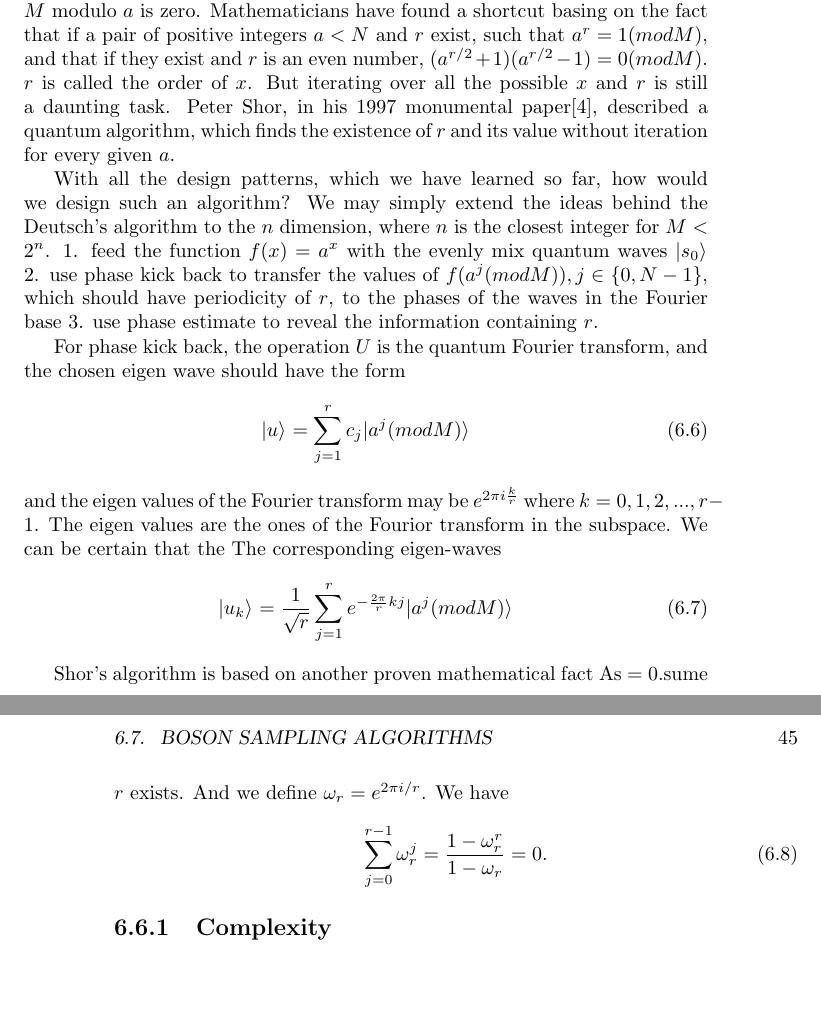
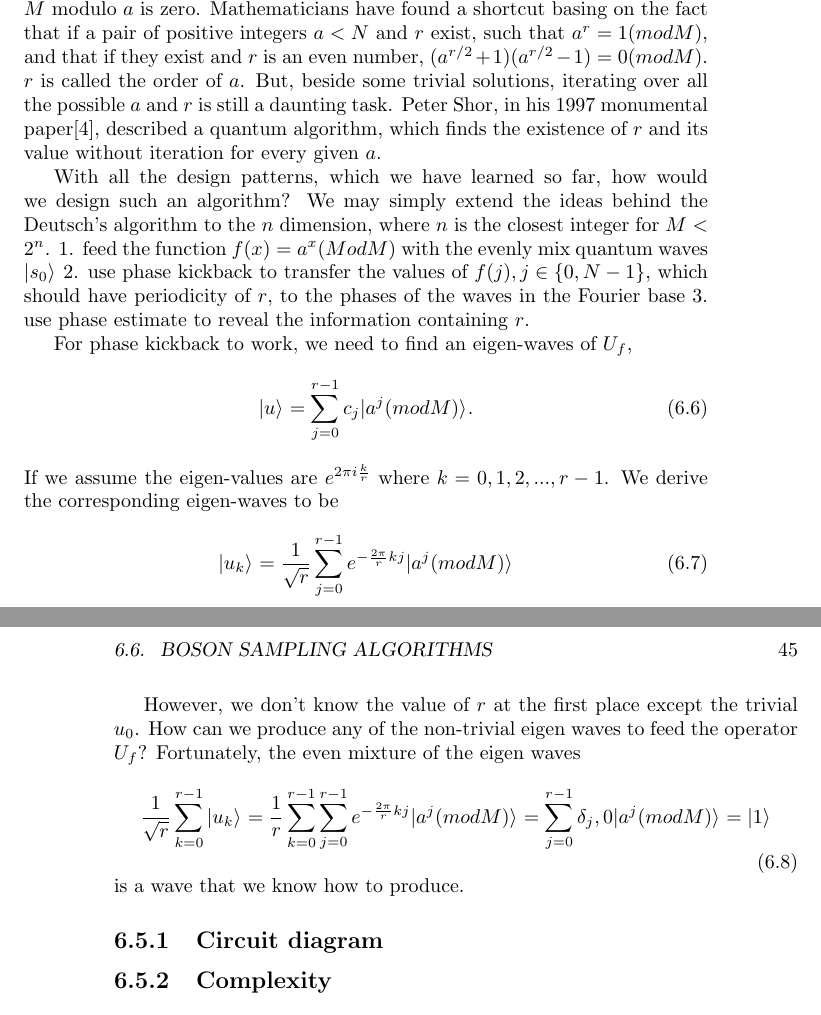
Before and after one commit to yu289333/quantum-computing-communication, a LaTeX thesis (quantum-cc.tex): two parts of pages 54 and 55 of 68, joined at a grey line, cut so that both start at the same text, the shorter picture padded with empty space. Compiled offline with pdfLaTeX.

Commit message:
Updates from Overleaf

```diff
--- a/quantum-cc.tex
+++ b/quantum-cc.tex
@@ -1093,27 +1095,29 @@ Using conventional computer, finding the period takes $2^{n/2}$ operations.
 \section{Shor's algorithm}
 Much of modern day cryptography is based on the difficulty of factoring large integer numbers. Almost all Internet connections from our mobile phones and computers are based on AES, which is a private key encryption algorithm, and RSA or DH algorithms for key exchange.
 
-For a positive integer $M$, how can we find out whether it has factors? A naive approach is to iterate over $a=2, 3, ..., [M/2]$ one by one to see whether $M$ modulo $a$ is zero. Mathematicians have found a shortcut basing on the fact that if a pair of positive integers $a < N$ and $r$ exist, such that $a^r = 1(mod M)$, and that if they exist and $r$ is an even number, $(a^{r/2}+1)(a^{r/2}-1) = 0 (mod M)$. $r$ is called the order of $x$. But iterating over all the possible $x$ and $r$ is still a daunting task. Peter Shor, in his 1997 monumental paper\cite{1997Shor}, described a quantum algorithm, which finds the existence of $r$ and its value without iteration for every given $a$.
+For a positive integer $M$, how can we find out whether it has factors? A naive approach is to iterate over $a=2, 3, ..., [M/2]$ one by one to see whether $M$ modulo $a$ is zero. Mathematicians have found a shortcut basing on the fact that if a pair of positive integers $a < N$ and $r$ exist, such that $a^r = 1(mod M)$, and that if they exist and $r$ is an even number, $(a^{r/2}+1)(a^{r/2}-1) = 0 (mod M)$. $r$ is called the order of $a$. But, beside some trivial solutions, iterating over all the possible $a$ and $r$ is still a daunting task. Peter Shor, in his 1997 monumental paper\cite{1997Shor}, described a quantum algorithm, which finds the existence of $r$ and its value without iteration for every given $a$.
 
 With all the design patterns, which we have learned so far, how would we design such an algorithm? We may simply extend the ideas behind the Deutsch's algorithm to the $n$ dimension, where $n$ is the closest integer for $M < 2^n$.
-1. feed the function $f(x) = a^x$ with the evenly mix quantum waves $\keta{s_0}$
-2. use phase kick back to transfer the values of $f(a^j (mod M)), j\in \{0,N-1\}$, which should have periodicity of $r$, to the phases of the waves in the Fourier base
+1. feed the function $f(x) = a^x (Mod M)$ with the evenly mix quantum waves $\keta{s_0}$
+2. use phase kickback to transfer the values of $f(j), j\in \{0,N-1\}$, which should have periodicity of $r$, to the phases of the waves in the Fourier base
 3. use phase estimate to reveal the information containing $r$.
 
-For phase kick back, the operation $U$ is the quantum Fourier transform, and the chosen eigen wave should have the form
+For phase kickback to work, we need to find an eigen-waves of $U_f$,
 \begin{equation}\label{keta_u}
-    \keta{u} = \sum^r_{j=1} c_j \keta{a^j (mod M)}
+    \keta{u} = \sum^{r-1}_{j=0} c_j \keta{a^j (mod M)}.
 \end{equation}
-and the eigen values of the Fourier transform may be $e^{2\pi i \frac k r}$ where $k=0, 1, 2, ..., r-1$. The eigen values are the ones of the Fourior transform in the subspace. We can be certain that the The corresponding eigen-waves
+If we assume the eigen-values are $e^{2\pi i \frac k r}$ where $k=0, 1, 2, ..., r-1$. We derive the corresponding eigen-waves to be
 \begin{equation}\label{keta_u}
-    \keta{u_k} = \frac 1 {\sqrt{r}} \sum^r_{j=1} e^{-{\frac {2\pi} r} kj} \keta{a^j (mod M)}
+    \keta{u_k} = \frac 1 {\sqrt{r}} \sum^{r-1}_{j=0} e^{-{\frac {2\pi} r} kj} \keta{a^j (mod M)}
 \end{equation}
 
+However, we don't know the value of $r$ at the first place except the trivial $u_0$. How can we produce any of the non-trivial eigen waves to feed the operator $U_f$? Fortunately, the even mixture of the eigen waves
+\begin{equation}\label{keta_u}
+    \frac 1 {\sqrt{r}} \sum^{r-1}_{k=0}\keta{u_k} = \frac 1 r \sum^{r-1}_{k=0} \sum^{r-1}_{j=0} e^{-{\frac {2\pi} r} kj} \keta{a^j (mod M)} = \sum^{r-1}_{j=0} \delta_j,0 \keta{a^j (mod M)} = \keta{1}
+\end{equation}
+is a wave that we know how to produce.
 
-Shor's algorithm is based on another proven mathematical fact As = 0.sume $r$ exists. And we define $\omega_r = e^{2\pi i/r}$. We have
-\begin{equation}
-    \sum^{r-1}_{j=0} \omega^j_r = \frac {1-\omega^r_r} {1-\omega_r} = 0.
-\end{equation}
+\subsection{Circuit diagram}
 
 \subsection{Complexity}
 
```
Also changed, not shown: quantum-cc.tex (8 more changed lines).
